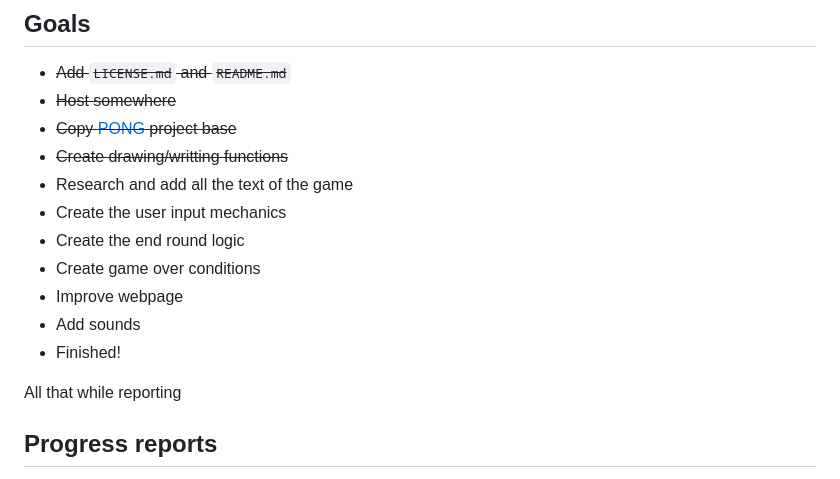
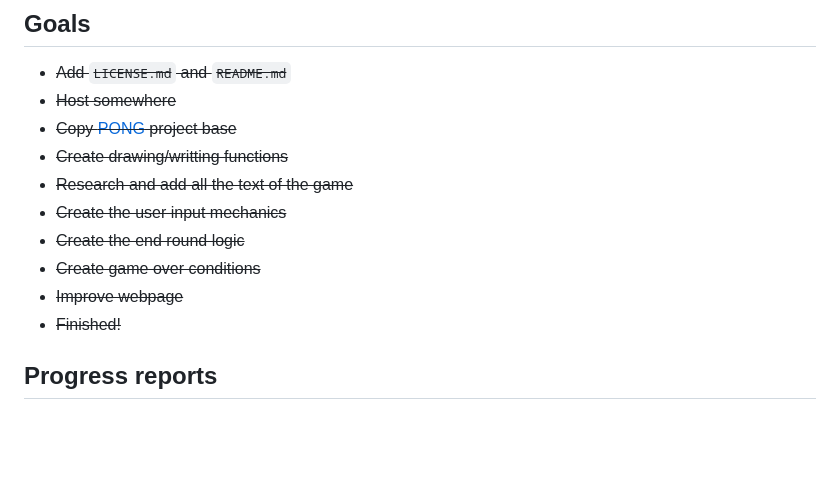
Before and after one commit to luxedo/tetris-almost-from-scratch, a Markdown page: README.md, the part around the change printed below. GitHub-like rendering; blank space fills up the shorter version.

```diff
--- a/README.md
+++ b/README.md
@@ -13,15 +13,12 @@ The game is based in html5/canvas, CSS and ES6 javascript.
 * ~~Host somewhere~~
 * ~~Copy [PONG](https://armlessjohn404.github.io/pong-almost-from-scratch/) project base~~
 * ~~Create drawing/writting functions~~
-* Research and add all the text of the game
-* Create the user input mechanics
-* Create the end round logic
-* Create game over conditions
-* Improve webpage
-* Add sounds
-* Finished!
-
-All that while reporting
+* ~~Research and add all the text of the game~~
+* ~~Create the user input mechanics~~
+* ~~Create the end round logic~~
+* ~~Create game over conditions~~
+* ~~Improve webpage~~
+* ~~Finished!~~
 
 ## Progress reports
 00:00 - START! This project has really started at November 6th, 2016 at 21:30 (BRT). I'm timing each step and will be placing the timestamp along with the achieved goal.
```
Also changed, not shown: other parts of README.md (+19 -0 lines), assets/opengraph.png, report-assets/final.jpg (added), 8 other files.
